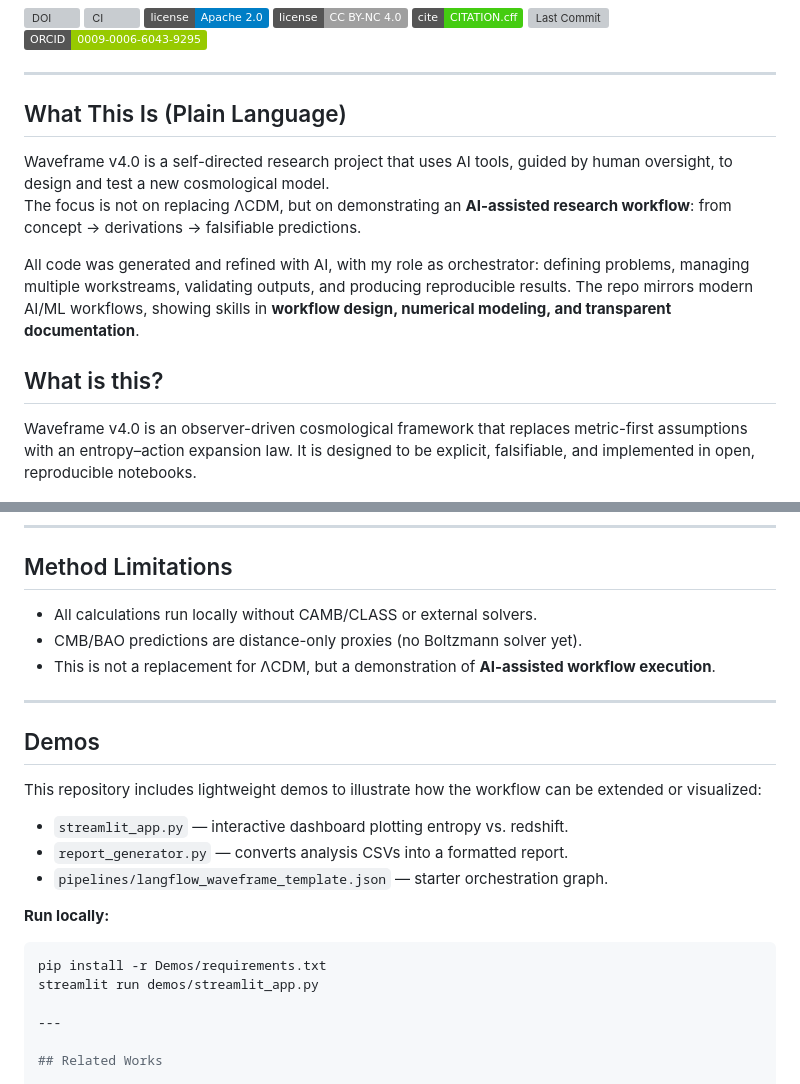
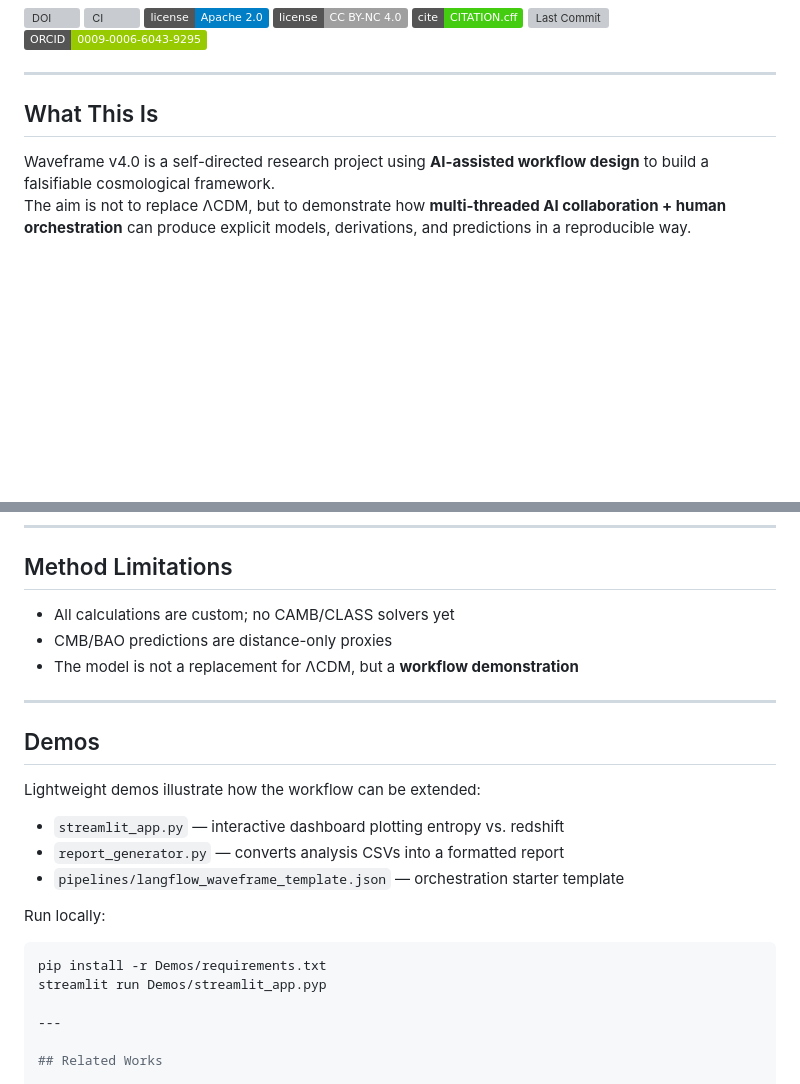
Before and after one commit to Wright-Shawn/Waveframe-v4.0, a Markdown page: README.md, 2 parts joined by grey strips. GitHub-like rendering; badges without logos; blank space fills up the shorter version; grey boxes are pictures that could not be loaded.

````diff
--- a/README.md
+++ b/README.md
@@ -10,16 +10,10 @@
 
 ---
 
-## What This Is (Plain Language)
+## What This Is
 
-Waveframe v4.0 is a self-directed research project that uses AI tools, guided by human oversight, to design and test a new cosmological model.
-The focus is not on replacing ΛCDM, but on demonstrating an **AI-assisted research workflow**: from concept → derivations → falsifiable predictions.
-
-All code was generated and refined with AI, with my role as orchestrator: defining problems, managing multiple workstreams, validating outputs, and producing reproducible results. The repo mirrors modern AI/ML workflows, showing skills in **workflow design, numerical modeling, and transparent documentation**.
-
-## What is this?
-
-Waveframe v4.0 is an observer-driven cosmological framework that replaces metric-first assumptions with an entropy–action expansion law. It is designed to be explicit, falsifiable, and implemented in open, reproducible notebooks.
+Waveframe v4.0 is a self-directed research project using **AI-assisted workflow design** to build a falsifiable cosmological framework.
+The aim is not to replace ΛCDM, but to demonstrate how **multi-threaded AI collaboration + human orchestration** can produce explicit models, derivations, and predictions in a reproducible way.
 
 <p align="center">
   <img src="Figures/Ez_Hz_H0.png" alt="Expansion history comparison: ΛCDM vs Waveframe" width="600"/>
@@ -107,24 +87,24 @@ Failure to meet these under best-fit parameters constitutes falsification.
 
 ## Method Limitations
 
-- All calculations run locally without CAMB/CLASS or external solvers.
-- CMB/BAO predictions are distance-only proxies (no Boltzmann solver yet).
-- This is not a replacement for ΛCDM, but a demonstration of **AI-assisted workflow execution**.
+- All calculations are custom; no CAMB/CLASS solvers yet
+- CMB/BAO predictions are distance-only proxies
+- The model is not a replacement for ΛCDM, but a **workflow demonstration**
 
 ---
 
 ## Demos
 
-This repository includes lightweight demos to illustrate how the workflow can be extended or visualized:
+Lightweight demos illustrate how the workflow can be extended:
 
-- `streamlit_app.py` — interactive dashboard plotting entropy vs. redshift.
-- `report_generator.py` — converts analysis CSVs into a formatted report.
-- `pipelines/langflow_waveframe_template.json` — starter orchestration graph.
+- `streamlit_app.py` — interactive dashboard plotting entropy vs. redshift
+- `report_generator.py` — converts analysis CSVs into a formatted report
+- `pipelines/langflow_waveframe_template.json` — orchestration starter template
 
-**Run locally:**
+Run locally:
 ```bash
 pip install -r Demos/requirements.txt
-streamlit run demos/streamlit_app.py
+streamlit run Demos/streamlit_app.pyp
 
 ---
 
````
Also changed, not shown: other parts of README.md (+30 -44 lines).
